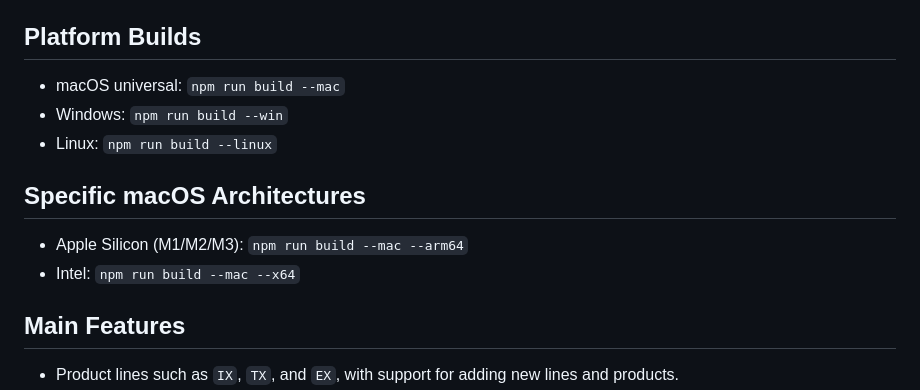
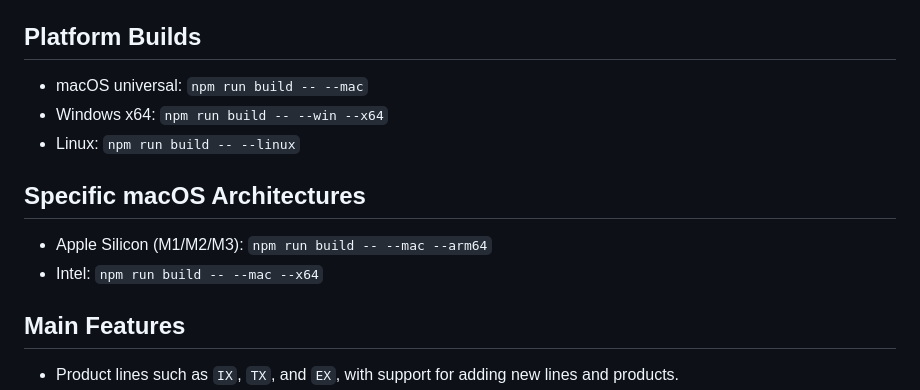
Before and after one commit to 4rji/digi-techsupport, a Markdown page: README.md, the part around the change. Rendered like a GitHub page.

```diff
--- a/README.md
+++ b/README.md
@@ -27,14 +27,14 @@ General Build
 
 Platform Builds
 ---------------
-- macOS universal: `npm run build --mac`
-- Windows: `npm run build --win`
-- Linux: `npm run build --linux`
+- macOS universal: `npm run build -- --mac`
+- Windows x64: `npm run build -- --win --x64`
+- Linux: `npm run build -- --linux`
 
 Specific macOS Architectures
 ----------------------------
-- Apple Silicon (M1/M2/M3): `npm run build --mac --arm64`
-- Intel: `npm run build --mac --x64`
+- Apple Silicon (M1/M2/M3): `npm run build -- --mac --arm64`
+- Intel: `npm run build -- --mac --x64`
 
 Main Features
 -------------
```
